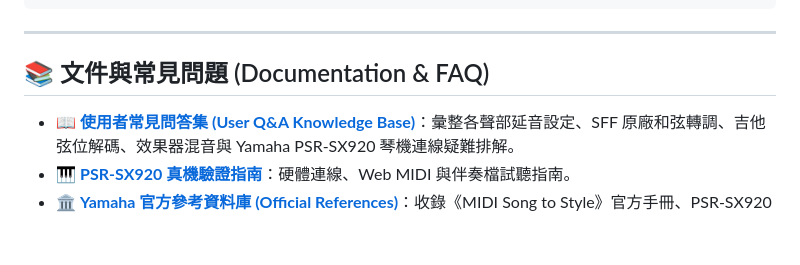
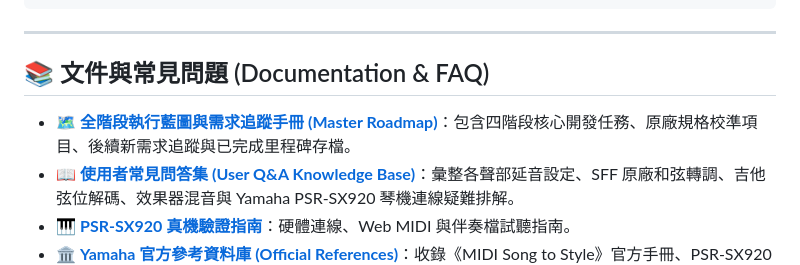
Before and after one commit to CMChen59/Yamaha-Style-Player-Editor, a Markdown page: README.md, the part around the change. Drawn GitHub-style; blank space fills up the shorter version.

Commit message:
docs: establish master roadmap and execution plan tracking document

```diff
--- a/README.md
+++ b/README.md
@@ -78,6 +78,7 @@ npm run build
 
 ## 📚 文件與常見問題 (Documentation & FAQ)
 
+- 🗺️ **[全階段執行藍圖與需求追蹤手冊 (Master Roadmap)](docs/ROADMAP_AND_EXECUTION_PLAN.md)**：包含四階段核心開發任務、原廠規格校準項目、後續新需求追蹤與已完成里程碑存檔。
 - 📖 **[使用者常見問答集 (User Q&A Knowledge Base)](docs/USER_QA_KNOWLEDGE_BASE.md)**：彙整各聲部延音設定、SFF 原廠和弦轉調、吉他弦位解碼、效果器混音與 Yamaha PSR-SX920 琴機連線疑難排解。
 - 🎹 **[PSR-SX920 真機驗證指南](docs/PSR_SX920_PURE_PLAYER_VERIFICATION_GUIDE.md)**：硬體連線、Web MIDI 與伴奏檔試聽指南。
 - 🏛️ **[Yamaha 官方參考資料庫 (Official References)](docs/references/README.md)**：收錄《MIDI Song to Style》官方手冊、PSR-SX920 全音色定義表（2,478行）、中文 Data List 與紅利演奏清單。
```
Also changed, not shown: docs/ROADMAP_AND_EXECUTION_PLAN.md (added, +164 -0 lines).
